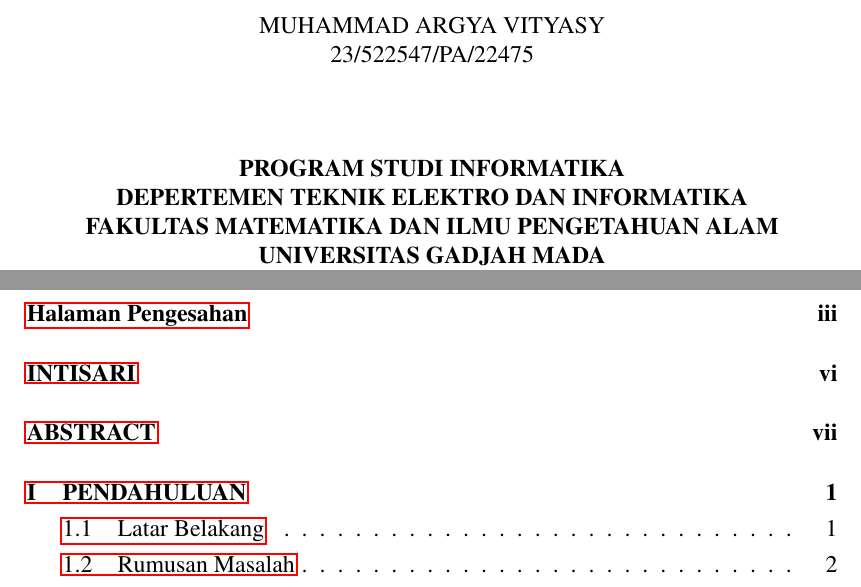
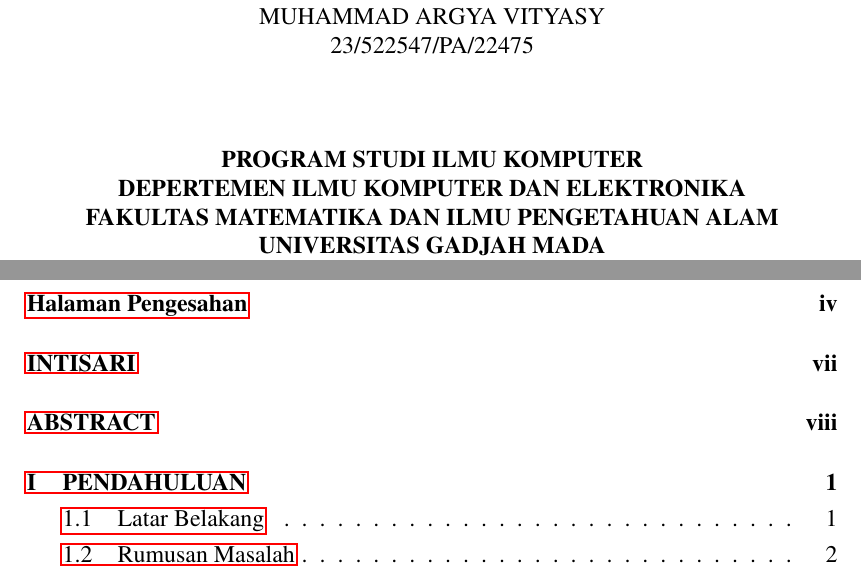
Before and after one commit to vityasyyy/skripsi, a LaTeX thesis (main.tex): two parts of pages 2 and 4 of 22 before the commit and two parts of pages 5 and 7 of 25 after it, joined at a grey line, cut so that both start at the same text. Compiled offline with pdfLaTeX.

Commit message:
chore: replace logo PDF with PNG and fix department metadata
- Replace figures/logougm.pdf with logougm.png
- Update department name to Ilmu Komputer dan Elektronika
- Update degree to S.Kom.

```diff
--- a/main.tex
+++ b/main.tex
@@ -13,10 +13,10 @@
 \fullname{Muhammad Argya Vityasy}
 \idnum{23/522547/PA/22475}
 \degree{Sarjana}
-\gelar{S.T.}
+\gelar{S.Kom.}
 \yearsubmit{2026}
-\program{Informatika}
-\dept{Teknik Elektro dan Informatika}
+\program{Ilmu Komputer}
+\dept{Ilmu Komputer dan Elektronika}
 \firstsupervisor{Guntur Budi Herwanto, S.Kom., M.Cs.}
 \firstexaminer{Nama Dosen Penguji 1}
 \secondexaminer{Nama Dosen Penguji 2}
```
Also changed, not shown: figures/logougm.pdf (deleted), figures/logougm.png (added), main.pdf, 4 other files.
